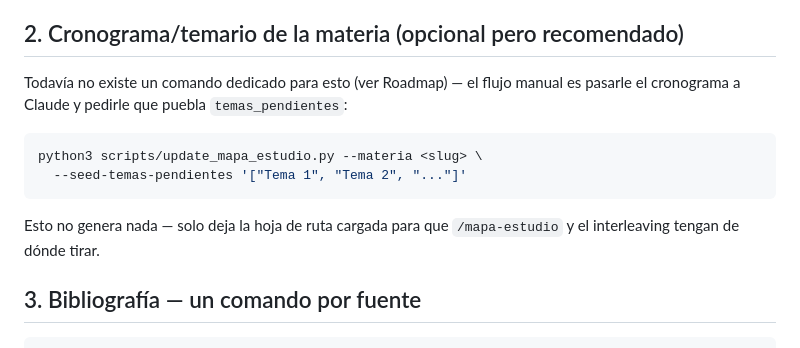
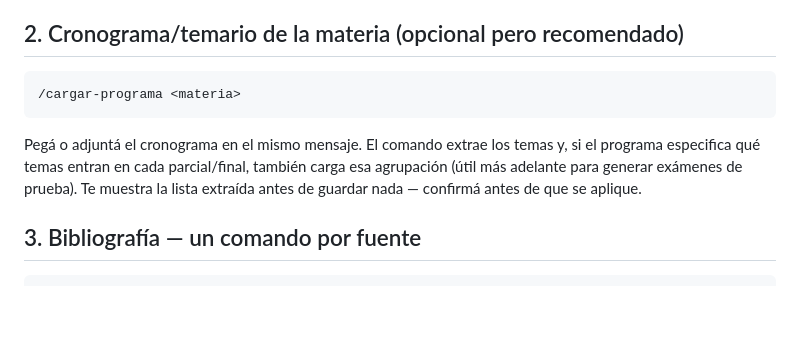
Before and after one commit to PedroMVillar/syntheca, a Markdown page: docs/USAGE.md, the part around the change. GitHub-like rendering; blank space fills up the shorter version.

````diff
--- a/docs/USAGE.md
+++ b/docs/USAGE.md
@@ -21,14 +21,11 @@ Se completa una vez, con las 4 dimensiones (competencias, motivación/anclajes,
 
 ## 2. Cronograma/temario de la materia (opcional pero recomendado)
 
-Todavía no existe un comando dedicado para esto (ver Roadmap) — el flujo manual es pasarle el cronograma a Claude y pedirle que puebla `temas_pendientes`:
-
-```bash
-python3 scripts/update_mapa_estudio.py --materia <slug> \
-  --seed-temas-pendientes '["Tema 1", "Tema 2", "..."]'
+```
+/cargar-programa <materia>
 ```
 
-Esto no genera nada — solo deja la hoja de ruta cargada para que `/mapa-estudio` y el interleaving tengan de dónde tirar.
+Pegá o adjuntá el cronograma en el mismo mensaje. El comando extrae los temas y, si el programa especifica qué temas entran en cada parcial/final, también carga esa agrupación (útil más adelante para generar exámenes de prueba). Te muestra la lista extraída antes de guardar nada — confirmá antes de que se aplique.
 
 ## 3. Bibliografía — un comando por fuente
 
````
